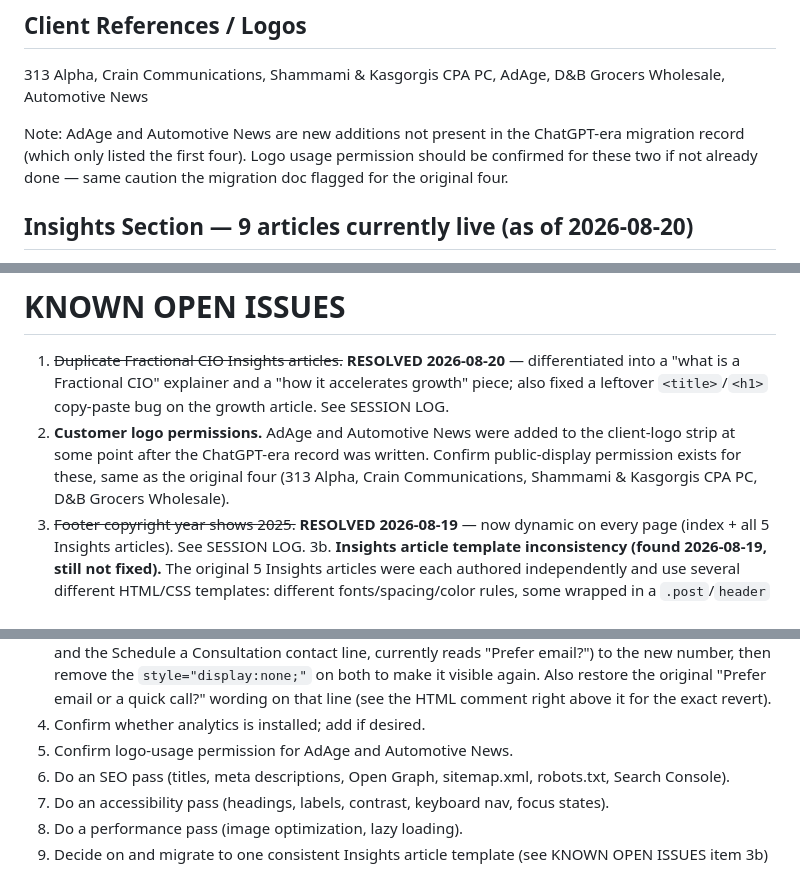
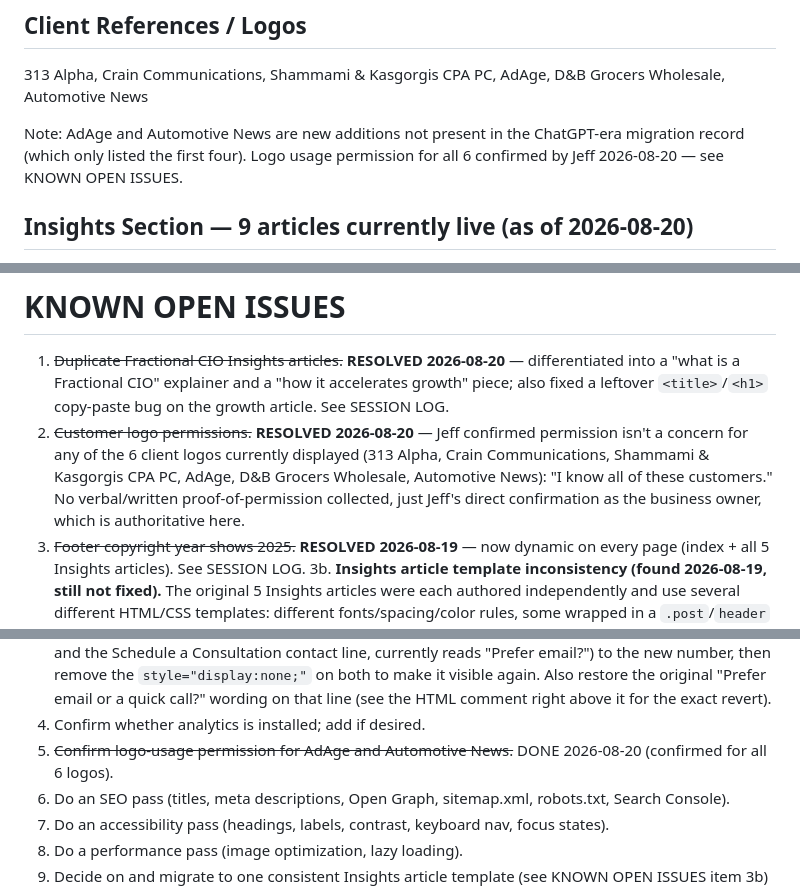
Before and after one commit to ifelse-jeff/if-else-website, a Markdown page: docs/If_Else_Data_Solutions_Context.md, 3 parts joined by grey strips. Rendered like a GitHub page.

Commit message:
Resolve logo-permissions open issue
Jeff confirmed 2026-08-20 he personally knows all 6 client-logo
customers (313 Alpha, Crain Communications, Shammami & Kasgorgis
CPA PC, AdAge, D&B Grocers Wholesale, Automotive News) and
permission isn't a concern. Marked KNOWN OPEN ISSUES #2 and
RECOMMENDED NEXT STEPS #5 resolved.

Co-Authored-By: Claude Sonnet 5 <noreply@anthropic.com>

```diff
--- a/docs/If_Else_Data_Solutions_Context.md
+++ b/docs/If_Else_Data_Solutions_Context.md
@@ -258,8 +258,8 @@ D&B Grocers Wholesale, Automotive News
 
 Note: AdAge and Automotive News are new additions not present in the
 ChatGPT-era migration record (which only listed the first four). Logo
-usage permission should be confirmed for these two if not already done —
-same caution the migration doc flagged for the original four.
+usage permission for all 6 confirmed by Jeff 2026-08-20 — see KNOWN OPEN
+ISSUES.
 
 ## Insights Section — 9 articles currently live (as of 2026-08-20)
 
@@ -316,11 +316,13 @@ bump again. Fixed 2026-08-19 — see SESSION LOG.
    explainer and a "how it accelerates growth" piece; also fixed a
    leftover `<title>`/`<h1>` copy-paste bug on the growth article. See
    SESSION LOG.
-2. **Customer logo permissions.** AdAge and Automotive News were added to
-   the client-logo strip at some point after the ChatGPT-era record was
-   written. Confirm public-display permission exists for these, same as
-   the original four (313 Alpha, Crain Communications, Shammami &
-   Kasgorgis CPA PC, D&B Grocers Wholesale).
+2. ~~Customer logo permissions.~~ **RESOLVED 2026-08-20** — Jeff
+   confirmed permission isn't a concern for any of the 6 client logos
+   currently displayed (313 Alpha, Crain Communications, Shammami &
+   Kasgorgis CPA PC, AdAge, D&B Grocers Wholesale, Automotive News): "I
+   know all of these customers." No verbal/written proof-of-permission
+   collected, just Jeff's direct confirmation as the business owner,
+   which is authoritative here.
 3. ~~Footer copyright year shows 2025.~~ **RESOLVED 2026-08-19** — now
    dynamic on every page (index + all 5 Insights articles). See SESSION
    LOG.
@@ -552,7 +554,8 @@ match homepage display order)
    call?" wording on that line (see the HTML comment right above it for
    the exact revert).
 4. Confirm whether analytics is installed; add if desired.
-5. Confirm logo-usage permission for AdAge and Automotive News.
+5. ~~Confirm logo-usage permission for AdAge and Automotive News.~~ DONE
+   2026-08-20 (confirmed for all 6 logos).
 6. Do an SEO pass (titles, meta descriptions, Open Graph, sitemap.xml,
    robots.txt, Search Console).
 7. Do an accessibility pass (headings, labels, contrast, keyboard nav,
```
